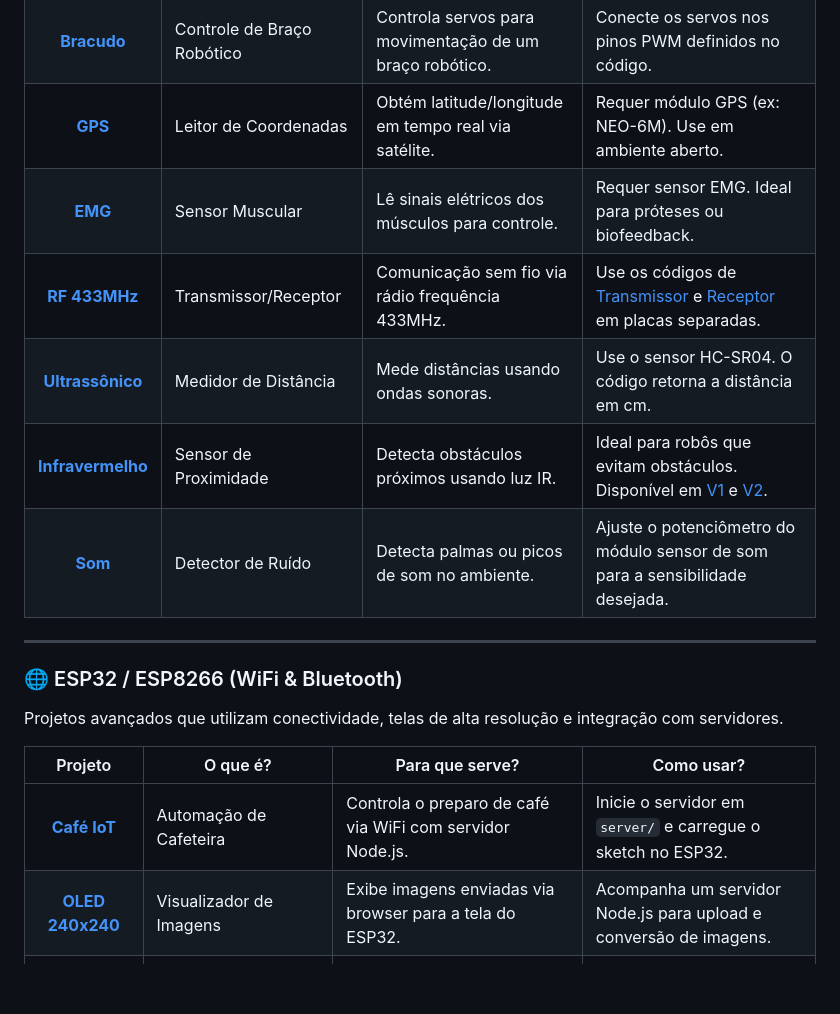
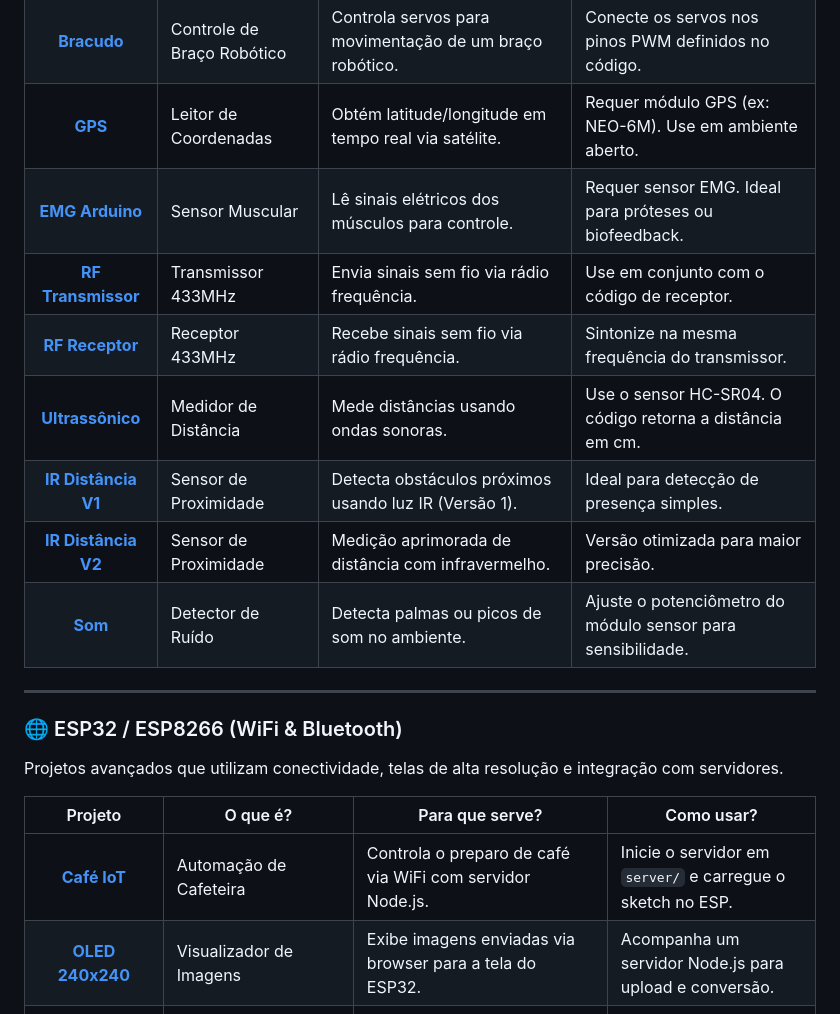
Before and after one commit to Giuseph66/Arduino, a Markdown page: README.md, the part around one of its changes. Drawn GitHub-style; blank space fills up the shorter version.

```diff
--- a/README.md
+++ b/README.md
@@ -16,11 +16,13 @@ Projetos focados em microcontroladores padrão (Uno, Nano, Mega) e sensores bás
 | [**BMO**](./ARDUINO/bmo) | Animação de Rosto | Cria uma interface visual estilo "BMO" (Adventure Time). | Use um display OLED e carregue o sketch `bmo.ino`. |
 | [**Bracudo**](./ARDUINO/bracudo-controlinho) | Controle de Braço Robótico | Controla servos para movimentação de um braço robótico. | Conecte os servos nos pinos PWM definidos no código. |
 | [**GPS**](./ARDUINO/gps) | Leitor de Coordenadas | Obtém latitude/longitude em tempo real via satélite. | Requer módulo GPS (ex: NEO-6M). Use em ambiente aberto. |
-| [**EMG**](./ARDUINO/EMG) | Sensor Muscular | Lê sinais elétricos dos músculos para controle. | Requer sensor EMG. Ideal para próteses ou biofeedback. |
-| [**RF 433MHz**](./ARDUINO/transmissoooo_433) | Transmissor/Receptor | Comunicação sem fio via rádio frequência 433MHz. | Use os códigos de [Transmissor](./ARDUINO/transmissoooo_433) e [Receptor](./ARDUINO/receptor_433) em placas separadas. |
+| [**EMG Arduino**](./ARDUINO/EMG) | Sensor Muscular | Lê sinais elétricos dos músculos para controle. | Requer sensor EMG. Ideal para próteses ou biofeedback. |
+| [**RF Transmissor**](./ARDUINO/transmissoooo_433) | Transmissor 433MHz | Envia sinais sem fio via rádio frequência. | Use em conjunto com o código de receptor. |
+| [**RF Receptor**](./ARDUINO/receptor_433) | Receptor 433MHz | Recebe sinais sem fio via rádio frequência. | Sintonize na mesma frequência do transmissor. |
 | [**Ultrassônico**](./ARDUINO/ultrasonico) | Medidor de Distância | Mede distâncias usando ondas sonoras. | Use o sensor HC-SR04. O código retorna a distância em cm. |
-| [**Infravermelho**](./ARDUINO/sensor_distancia_infravermelho_V2) | Sensor de Proximidade | Detecta obstáculos próximos usando luz IR. | Ideal para robôs que evitam obstáculos. Disponível em [V1](./ARDUINO/sensor_distancia_infravermelho) e [V2](./ARDUINO/sensor_distancia_infravermelho_V2). |
-| [**Som**](./ARDUINO/sensor_som) | Detector de Ruído | Detecta palmas ou picos de som no ambiente. | Ajuste o potenciômetro do módulo sensor de som para a sensibilidade desejada. |
+| [**IR Distância V1**](./ARDUINO/sensor_distancia_infravermelho) | Sensor de Proximidade | Detecta obstáculos próximos usando luz IR (Versão 1). | Ideal para detecção de presença simples. |
+| [**IR Distância V2**](./ARDUINO/sensor_distancia_infravermelho_V2) | Sensor de Proximidade | Medição aprimorada de distância com infravermelho. | Versão otimizada para maior precisão. |
+| [**Som**](./ARDUINO/sensor_som) | Detector de Ruído | Detecta palmas ou picos de som no ambiente. | Ajuste o potenciômetro do módulo sensor para sensibilidade. |
 
 ---
 
@@ -29,8 +31,8 @@ Projetos avançados que utilizam conectividade, telas de alta resolução e inte
 
 | Projeto | O que é? | Para que serve? | Como usar? |
 |:---:|---|---|---|
-| [**Café IoT**](./ESP/cafe) | Automação de Cafeteira | Controla o preparo de café via WiFi com servidor Node.js. | Inicie o servidor em `server/` e carregue o sketch no ESP32. |
-| [**OLED 240x240**](./ESP/oled_240x240) | Visualizador de Imagens | Exibe imagens enviadas via browser para a tela do ESP32. | Acompanha um servidor Node.js para upload e conversão de imagens. |
+| [**Café IoT**](./ESP/cafe) | Automação de Cafeteira | Controla o preparo de café via WiFi com servidor Node.js. | Inicie o servidor em `server/` e carregue o sketch no ESP. |
+| [**OLED 240x240**](./ESP/oled_240x240) | Visualizador de Imagens | Exibe imagens enviadas via browser para a tela do ESP32. | Acompanha um servidor Node.js para upload e conversão. |
 | [**Doom ESP32**](./ESP/Doom) | Engine Gráfica | Uma implementação da engine de Doom para microcontroladores. | Requer display SPI compatível. Renderização em tempo real. |
 | [**Relógio Smart**](./ESP/relogio) | Interface de Relógio | Interface completa com ícones, data, hora e notificações. | Utiliza a biblioteca TFT_eSPI para gráficos fluidos. |
 | [**Biometria**](./ESP/Biometria) | Trava Biométrica | Gerenciamento de acesso via leitura de digital. | Requer sensor de impressão digital (ex: AS608). |
```
Also changed, not shown: other parts of README.md (+13 -2 lines).
